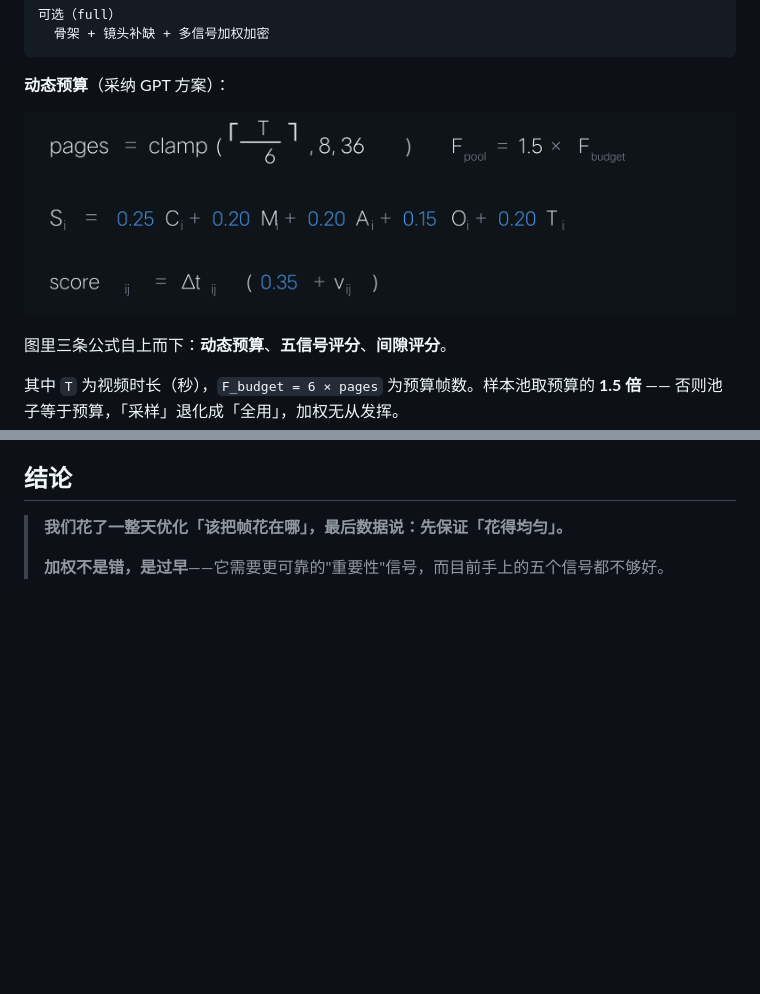
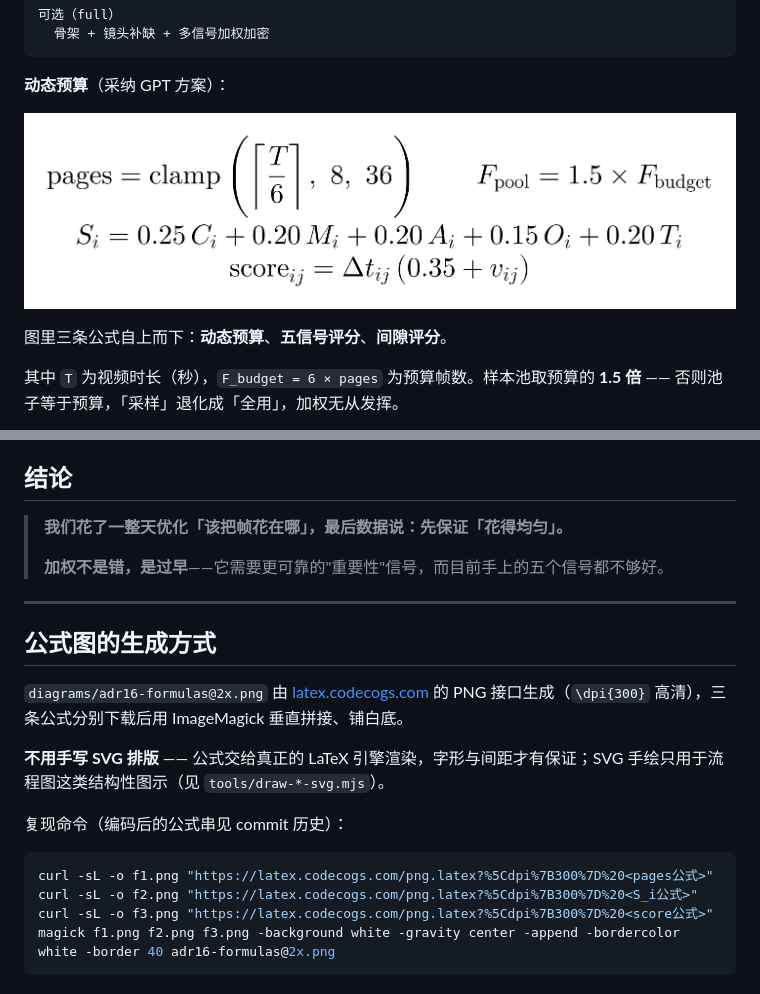
Before and after one commit to yangjili6/video-understanding-kit, a Markdown page: docs/ADR-0016-sampling-final-tradeoff.md, 2 parts joined by grey strips. Drawn GitHub-style; pictures changed too: docs/diagrams/adr16-formulas@2x.png; blank space fills up the shorter version.

````diff
--- a/docs/ADR-0016-sampling-final-tradeoff.md
+++ b/docs/ADR-0016-sampling-final-tradeoff.md
@@ -146,3 +146,20 @@
 > **我们花了一整天优化「该把帧花在哪」，最后数据说：先保证「花得均匀」。**
 >
 > **加权不是错，是过早**——它需要更可靠的"重要性"信号，而目前手上的五个信号都不够好。
+
+---
+
+## 公式图的生成方式
+
+`diagrams/adr16-formulas@2x.png` 由 [latex.codecogs.com](https://latex.codecogs.com) 的 PNG 接口生成（`\dpi{300}` 高清），三条公式分别下载后用 ImageMagick 垂直拼接、铺白底。
+
+**不用手写 SVG 排版** —— 公式交给真正的 LaTeX 引擎渲染，字形与间距才有保证；SVG 手绘只用于流程图这类结构性图示（见 `tools/draw-*-svg.mjs`）。
+
+复现命令（编码后的公式串见 commit 历史）：
+
+```bash
+curl -sL -o f1.png "https://latex.codecogs.com/png.latex?%5Cdpi%7B300%7D%20<pages公式>"
+curl -sL -o f2.png "https://latex.codecogs.com/png.latex?%5Cdpi%7B300%7D%20<S_i公式>"
+curl -sL -o f3.png "https://latex.codecogs.com/png.latex?%5Cdpi%7B300%7D%20<score公式>"
+magick f1.png f2.png f3.png -background white -gravity center -append -bordercolor white -border 40 adr16-formulas@2x.png
+```
````
Also changed, not shown: 1 other file.
